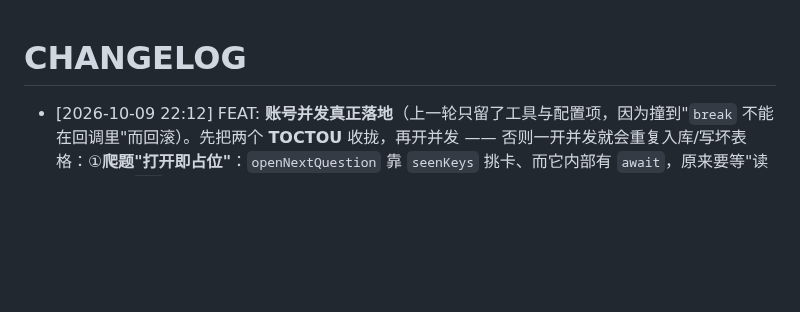
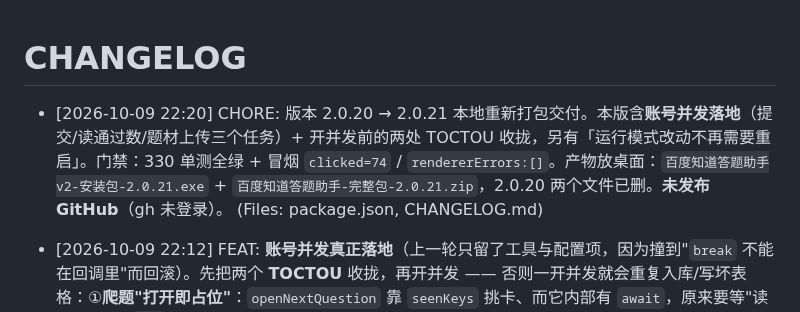
Before and after one commit to 66666666218/baiduzhidao, a Markdown page: CHANGELOG.md, the part around the change. Drawn GitHub-style; blank space fills up the shorter version.

Commit message:
chore: 版本 2.0.20 → 2.0.21（本地重新打包交付）

```diff
--- a/CHANGELOG.md
+++ b/CHANGELOG.md
@@ -1,4 +1,6 @@
 # CHANGELOG
+
+- [2026-10-09 22:20] CHORE: 版本 2.0.20 → 2.0.21 本地重新打包交付。本版含**账号并发落地**（提交/读通过数/题材上传三个任务）+ 开并发前的两处 TOCTOU 收拢，另有「运行模式改动不再需要重启」。门禁：330 单测全绿 + 冒烟 `clicked=74` / `rendererErrors:[]`。产物放桌面：`百度知道答题助手v2-安装包-2.0.21.exe` + `百度知道答题助手-完整包-2.0.21.zip`，2.0.20 两个文件已删。**未发布 GitHub**（gh 未登录）。 (Files: package.json, CHANGELOG.md)
 
 - [2026-10-09 22:12] FEAT: **账号并发真正落地**（上一轮只留了工具与配置项，因为撞到"`break` 不能在回调里"而回滚）。先把两个 **TOCTOU** 收拢，再开并发 —— 否则一开并发就会重复入库/写坏表格：①**爬题"打开即占位"**：`openNextQuestion` 靠 `seenKeys` 挑卡、而它内部有 `await`，原来要等"读完标题"才 `add`，那段时间另一个 worker 会重复点开同一张卡；现在**一返回就占位**（中间不夹任何 await），拿到真实标题后再补一份（题卡标题与题目页标题未必逐字相同）。②**提交的表格写回加写锁**：写回是"读整个 xlsx → 改状态列 → 写回去"，两个 worker 会**同时**通过那个 5 秒节流判断 → 表格损坏；现在登记（无 IO，天然安全）与落盘（`writeBackChain` 串行 Promise 队列）分开，收尾那句强制写回也 `await` 队列排空。**并发本体**：`submit` / `passed-count` / `upload-by-topic` 三个任务改走 `runWithConcurrency` + 统一的 `accountConcurrencyOf(config)`（1~10，默认 **1** = 与历史行为完全一致）。**并发安全上顺带修掉的真问题**：`passed-count` 的 `browser` 变量原来声明在循环外，并发时 A 的 `finally` 会把 B 的 CDP 连接关掉 —— 已改到循环体内；结果数组改成**按下标回填**而不是 `push`（并发完成顺序是乱的，直接 push 会让界面里账号顺序每次都变）。**爬题故意不加并发**：题目列表接口与用哪个账号问无关，N 个账号并发只会拿到 N 份相同列表全部撞去重，多账号在这里的正确用法是**兜底**（已写进注释）。**运行模式改成现读**：用户在设置页改「运行模式」不再需要重启软件（`BrowserPool` 的 `mode` 现在接受函数，每次 acquire 现读）。**界面**：设置页新增「账号并发」输入框，并明确写出调高的真实代价（同 IP 并发多个号是风控最敏感的特征；比特模式会同时开多个窗口要留内存；建议从 2 开始观察一两天）—— 三个任务在并发 >1 时也会在日志里主动打印同样的提示，不默默并行。**测试 +11**：并发不变量（默认必须是 1、上限统一、实际峰值并发不超限、单 worker 抛错不带走别人、`shouldStop` 后不再领新任务）+ 静态守卫（三个任务必须走统一入口、`browser` 必须声明在循环体内）。 [319 → 330 单测全绿；冒烟 clicked=74 / rendererErrors:[]] (Files: electron/src/tasks/crawl.js, submit.js, passed-count.js, upload-batch.js, electron/src/domain/account-topic.js, electron/src/browser/index.js, electron/app-context.js, electron/renderer/index.html, renderer.js, docs/API.md, tests/unit/concurrency.test.js, CHANGELOG.md)
 
```
